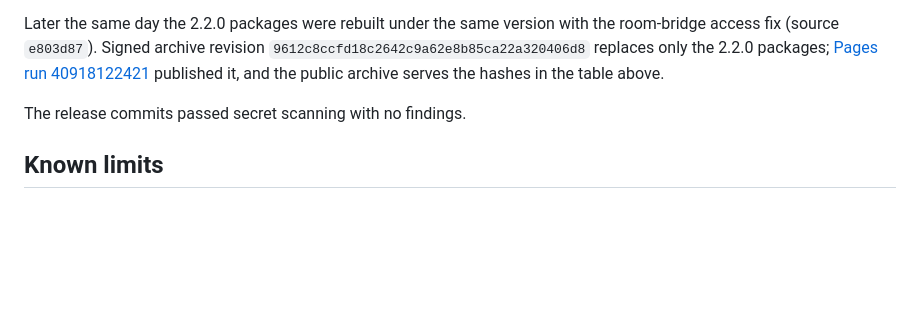
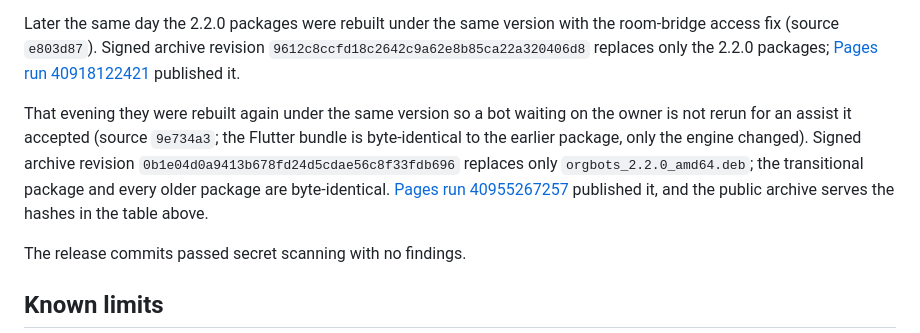
Before and after one commit to acememe7/Orgbot, a Markdown page: docs/RELEASE_2_2_0_VERIFICATION.md, the part around the change. Drawn GitHub-style; blank space fills up the shorter version.

Commit message:
Record the second 2.2.0 package rebuild
Co-Authored-By: Claude Opus 5.5 <noreply@anthropic.com>

```diff
--- a/docs/RELEASE_2_2_0_VERIFICATION.md
+++ b/docs/RELEASE_2_2_0_VERIFICATION.md
@@ -143,6 +143,15 @@ Later the same day the 2.2.0 packages were rebuilt under the same version
 with the room-bridge access fix (source `e803d87`). Signed archive revision
 `9612c8ccfd18c2642c9a62e8b85ca22a320406d8` replaces only the 2.2.0 packages;
 [Pages run 40918122421](https://github.com/acememe7/Orgbot/actions/runs/40918122421)
+published it.
+
+That evening they were rebuilt again under the same version so a bot waiting
+on the owner is not rerun for an assist it accepted (source `9e734a3`; the
+Flutter bundle is byte-identical to the earlier package, only the engine
+changed). Signed archive revision `0b1e04d0a9413b678fd24d5cdae56c8f33fdb696`
+replaces only `orgbots_2.2.0_amd64.deb`; the transitional package and every
+older package are byte-identical.
+[Pages run 40955267257](https://github.com/acememe7/Orgbot/actions/runs/40955267257)
 published it, and the public archive serves the hashes in the table above.
 
 The release commits passed secret scanning with no findings.
```
